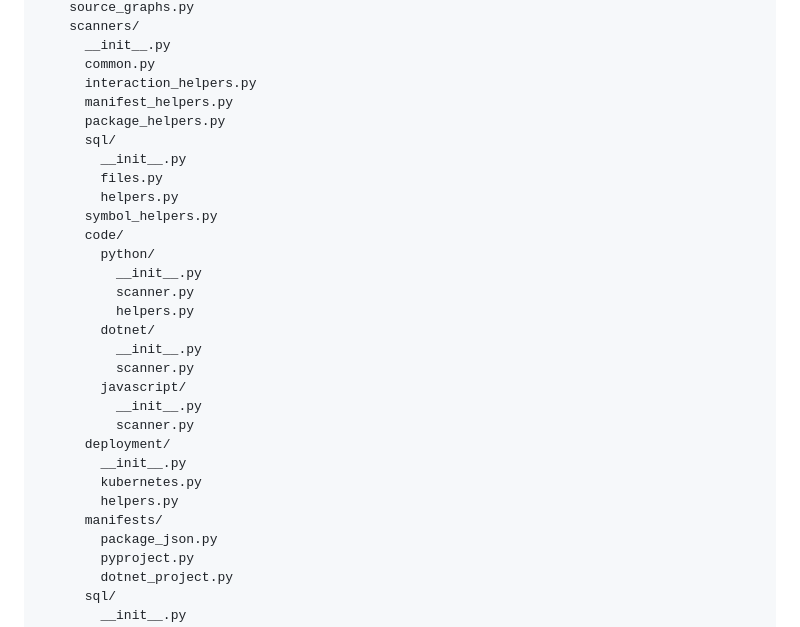
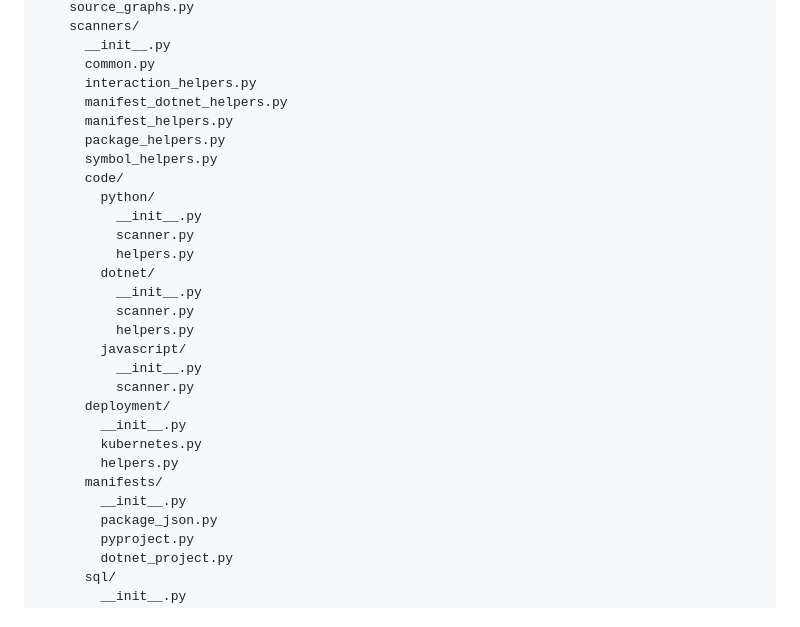
Before and after one commit to developer-hla/repo-graph, a Markdown page: docs/architecture.md, the part around the change. Drawn GitHub-style.

```diff
--- a/docs/architecture.md
+++ b/docs/architecture.md
@@ -277,12 +277,9 @@ repo_graph/
       __init__.py
       common.py
       interaction_helpers.py
+      manifest_dotnet_helpers.py
       manifest_helpers.py
       package_helpers.py
-      sql/
-        __init__.py
-        files.py
-        helpers.py
       symbol_helpers.py
       code/
         python/
@@ -292,6 +289,7 @@ repo_graph/
         dotnet/
           __init__.py
           scanner.py
+          helpers.py
         javascript/
           __init__.py
           scanner.py
@@ -300,6 +298,7 @@ repo_graph/
         kubernetes.py
         helpers.py
       manifests/
+        __init__.py
         package_json.py
         pyproject.py
         dotnet_project.py
```
Also changed, not shown: docs/extraction.md (+3 -4 lines).
